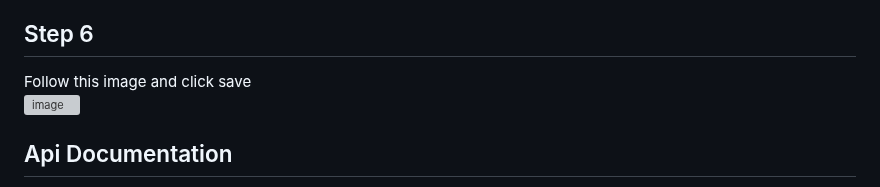
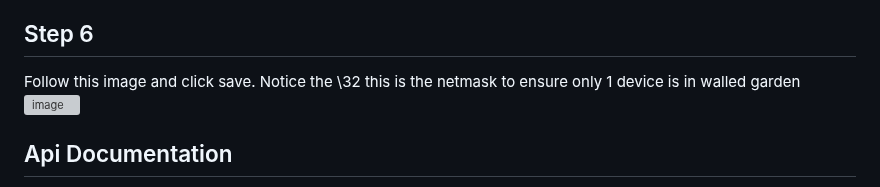
Before and after one commit to rjjrbatarao/XLink, a Markdown page: README.md, the part around the change. Rendered like a GitHub page; grey boxes are pictures that could not be loaded.

```diff
--- a/README.md
+++ b/README.md
@@ -69,7 +69,7 @@ Popup is the External web portal save this for later use in step 5.
 
 
 ## Step 6
-Follow this image and click save\
+Follow this image and click save. Notice the \32 this is the netmask to ensure only 1 device is in walled garden\
 ![image](https://github.com/user-attachments/assets/14814f20-5cfc-402f-95f9-5dcafbaba664)
 
 
```
